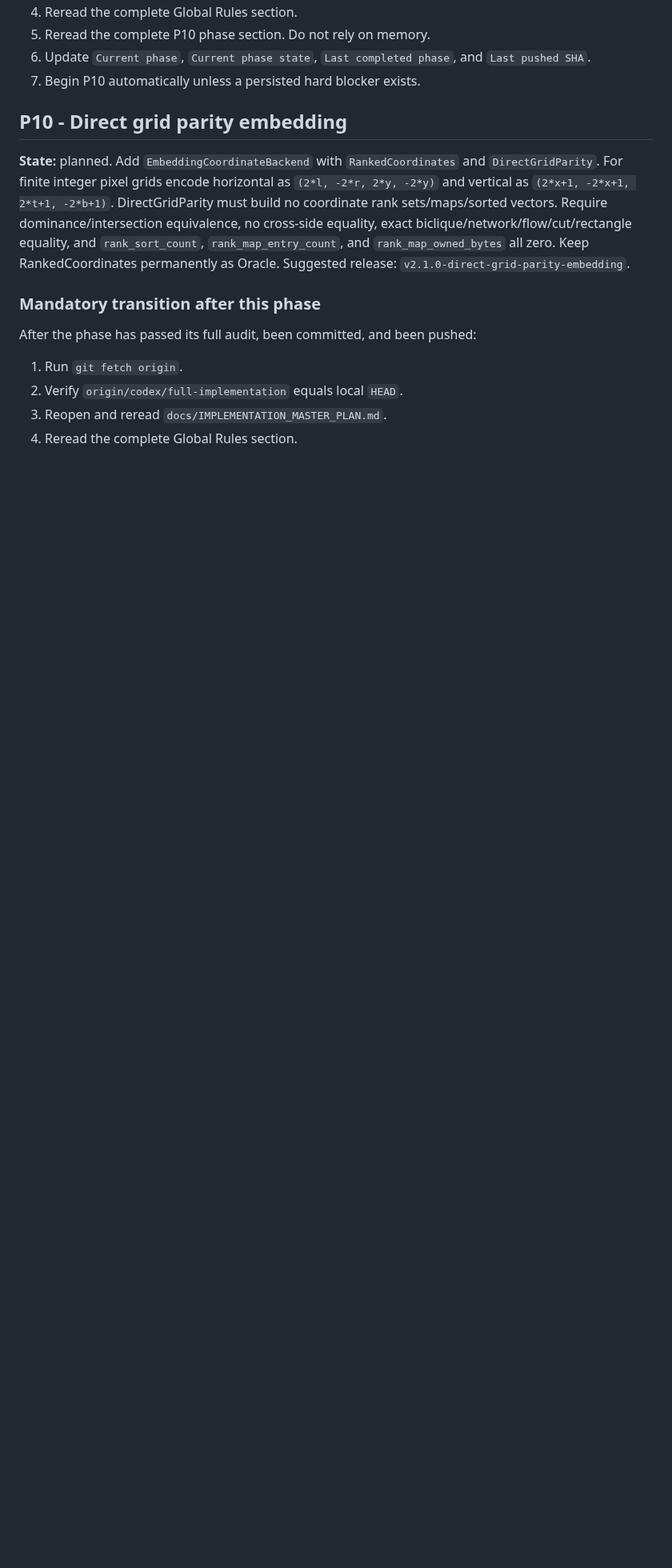
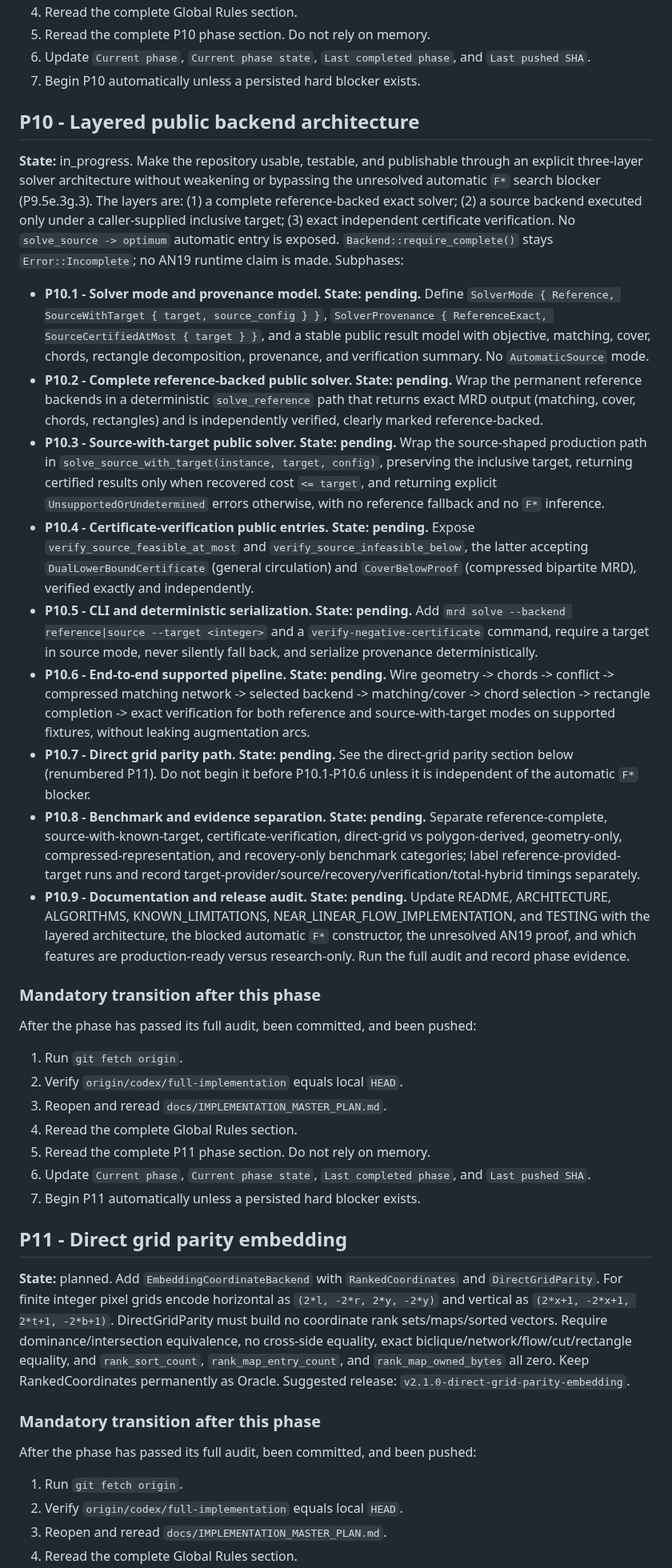
Before and after one commit to KCN-judu/mrd, a Markdown page: docs/IMPLEMENTATION_MASTER_PLAN.md, the part around one of its changes. Shown at 80% size. Rendered like a GitHub page; blank space fills up the shorter version.

Commit message:
docs: synchronize target-search blocker state and split P10

```diff
--- a/docs/IMPLEMENTATION_MASTER_PLAN.md
+++ b/docs/IMPLEMENTATION_MASTER_PLAN.md
@@ -1708,7 +1708,76 @@ After the phase has passed its full audit, been committed, and been pushed:
 6. Update `Current phase`, `Current phase state`, `Last completed phase`, and `Last pushed SHA`.
 7. Begin P10 automatically unless a persisted hard blocker exists.
 
-## P10 - Direct grid parity embedding
+## P10 - Layered public backend architecture
+
+**State:** in_progress. Make the repository usable, testable, and publishable
+through an explicit three-layer solver architecture without weakening or
+bypassing the unresolved automatic `F*` search blocker (P9.5e.3g.3). The
+layers are: (1) a complete reference-backed exact solver; (2) a source backend
+executed only under a caller-supplied inclusive target; (3) exact independent
+certificate verification. No `solve_source -> optimum` automatic entry is
+exposed. `Backend::require_complete()` stays `Error::Incomplete`; no AN19
+runtime claim is made. Subphases:
+
+- **P10.1 - Solver mode and provenance model. State: pending.** Define
+  `SolverMode { Reference, SourceWithTarget { target, source_config } }`,
+  `SolverProvenance { ReferenceExact, SourceCertifiedAtMost { target } }`, and
+  a stable public result model with objective, matching, cover, chords,
+  rectangle decomposition, provenance, and verification summary. No
+  `AutomaticSource` mode.
+- **P10.2 - Complete reference-backed public solver. State: pending.** Wrap
+  the permanent reference backends in a deterministic `solve_reference` path
+  that returns exact MRD output (matching, cover, chords, rectangles) and is
+  independently verified, clearly marked reference-backed.
+- **P10.3 - Source-with-target public solver. State: pending.** Wrap the
+  source-shaped production path in `solve_source_with_target(instance, target,
+  config)`, preserving the inclusive target, returning certified results only
+  when recovered cost `<= target`, and returning explicit
+  `UnsupportedOrUndetermined` errors otherwise, with no reference fallback and
+  no `F*` inference.
+- **P10.4 - Certificate-verification public entries. State: pending.** Expose
+  `verify_source_feasible_at_most` and `verify_source_infeasible_below`, the
+  latter accepting `DualLowerBoundCertificate` (general circulation) and
+  `CoverBelowProof` (compressed bipartite MRD), verified exactly and
+  independently.
+- **P10.5 - CLI and deterministic serialization. State: pending.** Add
+  `mrd solve --backend reference|source --target <integer>` and a
+  `verify-negative-certificate` command, require a target in source mode,
+  never silently fall back, and serialize provenance deterministically.
+- **P10.6 - End-to-end supported pipeline. State: pending.** Wire
+  geometry -> chords -> conflict -> compressed matching network -> selected
+  backend -> matching/cover -> chord selection -> rectangle completion -> exact
+  verification for both reference and source-with-target modes on supported
+  fixtures, without leaking augmentation arcs.
+- **P10.7 - Direct grid parity path. State: pending.** See the direct-grid
+  parity section below (renumbered P11). Do not begin it before P10.1-P10.6
+  unless it is independent of the automatic `F*` blocker.
+- **P10.8 - Benchmark and evidence separation. State: pending.** Separate
+  reference-complete, source-with-known-target, certificate-verification,
+  direct-grid vs polygon-derived, geometry-only, compressed-representation, and
+  recovery-only benchmark categories; label reference-provided-target runs and
+  record target-provider/source/recovery/verification/total-hybrid timings
+  separately.
+- **P10.9 - Documentation and release audit. State: pending.** Update
+  README, ARCHITECTURE, ALGORITHMS, KNOWN_LIMITATIONS,
+  NEAR_LINEAR_FLOW_IMPLEMENTATION, and TESTING with the layered architecture,
+  the blocked automatic `F*` constructor, the unresolved AN19 proof, and which
+  features are production-ready versus research-only. Run the full audit and
+  record phase evidence.
+
+### Mandatory transition after this phase
+
+After the phase has passed its full audit, been committed, and been pushed:
+
+1. Run `git fetch origin`.
+2. Verify `origin/codex/full-implementation` equals local `HEAD`.
+3. Reopen and reread `docs/IMPLEMENTATION_MASTER_PLAN.md`.
+4. Reread the complete Global Rules section.
+5. Reread the complete P11 phase section. Do not rely on memory.
+6. Update `Current phase`, `Current phase state`, `Last completed phase`, and `Last pushed SHA`.
+7. Begin P11 automatically unless a persisted hard blocker exists.
+
+## P11 - Direct grid parity embedding
 
 **State:** planned. Add `EmbeddingCoordinateBackend` with `RankedCoordinates`
 and `DirectGridParity`. For finite integer pixel grids encode horizontal as
```
Also changed, not shown: other parts of docs/IMPLEMENTATION_MASTER_PLAN.md (+13 -13 lines).
